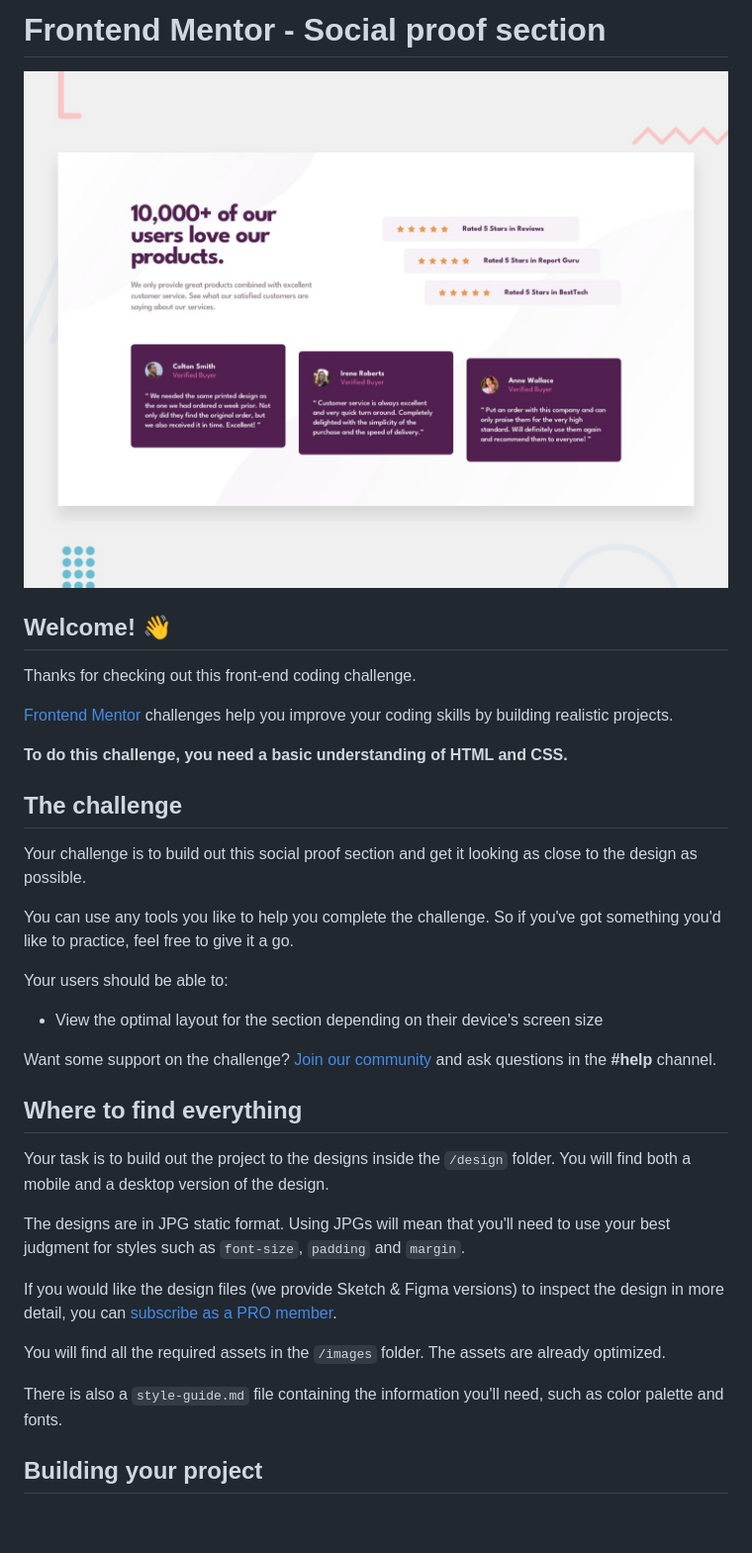
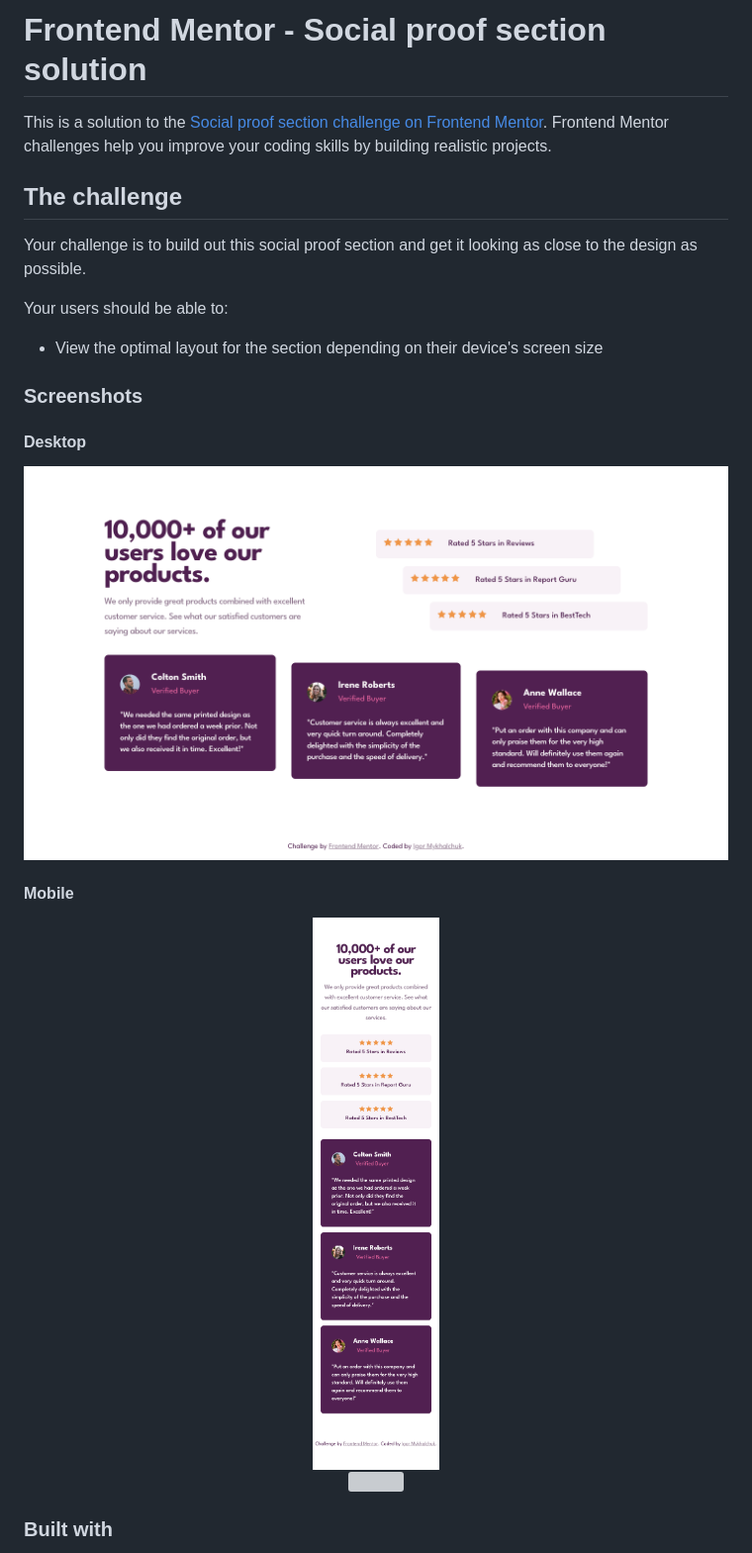
Before and after one commit to For1207/FEM15_social-proof-section-master, a Markdown page: README.md, the part around one of its changes. Shown at 99% size. Rendered like a GitHub page; pictures changed too: images/screenshots/Desktop.png (added), images/screenshots/Mobile.png (added); blank space fills up the shorter version; grey boxes are pictures that could not be loaded.

```diff
--- a/README.md
+++ b/README.md
@@ -1,38 +1,33 @@
-# Frontend Mentor - Social proof section
+# Frontend Mentor - Social proof section solution
 
-![Design preview for the Social proof section coding challenge](./design/desktop-preview.jpg)
-
-## Welcome! 👋
-
-Thanks for checking out this front-end coding challenge.
-
-[Frontend Mentor](https://www.frontendmentor.io) challenges help you improve your coding skills by building realistic projects.
-
-**To do this challenge, you need a basic understanding of HTML and CSS.**
+This is a solution to the [Social proof section challenge on Frontend Mentor](https://www.frontendmentor.io/challenges/social-proof-section-6e0qTv_bA). Frontend Mentor challenges help you improve your coding skills by building realistic projects.
 
 ## The challenge
 
 Your challenge is to build out this social proof section and get it looking as close to the design as possible.
 
-You can use any tools you like to help you complete the challenge. So if you've got something you'd like to practice, feel free to give it a go.
-
 Your users should be able to:
 
 - View the optimal layout for the section depending on their device's screen size
 
-Want some support on the challenge? [Join our community](https://www.frontendmentor.io/community) and ask questions in the **#help** channel.
+### Screenshots
 
-## Where to find everything
+#### Desktop
 
-Your task is to build out the project to the designs inside the `/design` folder. You will find both a mobile and a desktop version of the design.
+<div align="center">
+  <img src="./images/screenshots/Desktop.png" align="center">
+</div>
 
-The designs are in JPG static format. Using JPGs will mean that you'll need to use your best judgment for styles such as `font-size`, `padding` and `margin`.
+#### Mobile
 
-If you would like the design files (we provide Sketch & Figma versions) to inspect the design in more detail, you can [subscribe as a PRO member](https://www.frontendmentor.io/pro).
+<div align="center">
+  <img src="./images/screenshots/Mobile.png" style="max-width:50%;" align="center">
+</div>
 
-You will find all the required assets in the `/images` folder. The assets are already optimized.
 
-There is also a `style-guide.md` file containing the information you'll need, such as color palette and fonts.
+<div align="center">
+  <img src="./images/screenshots/Active.png" align="center">
+</div>
 
-## Building your project
+### Built with
 
```
Also changed, not shown: other parts of README.md (+5 -53 lines), README-template.md (deleted, +0 -110 lines), 2 other files.
